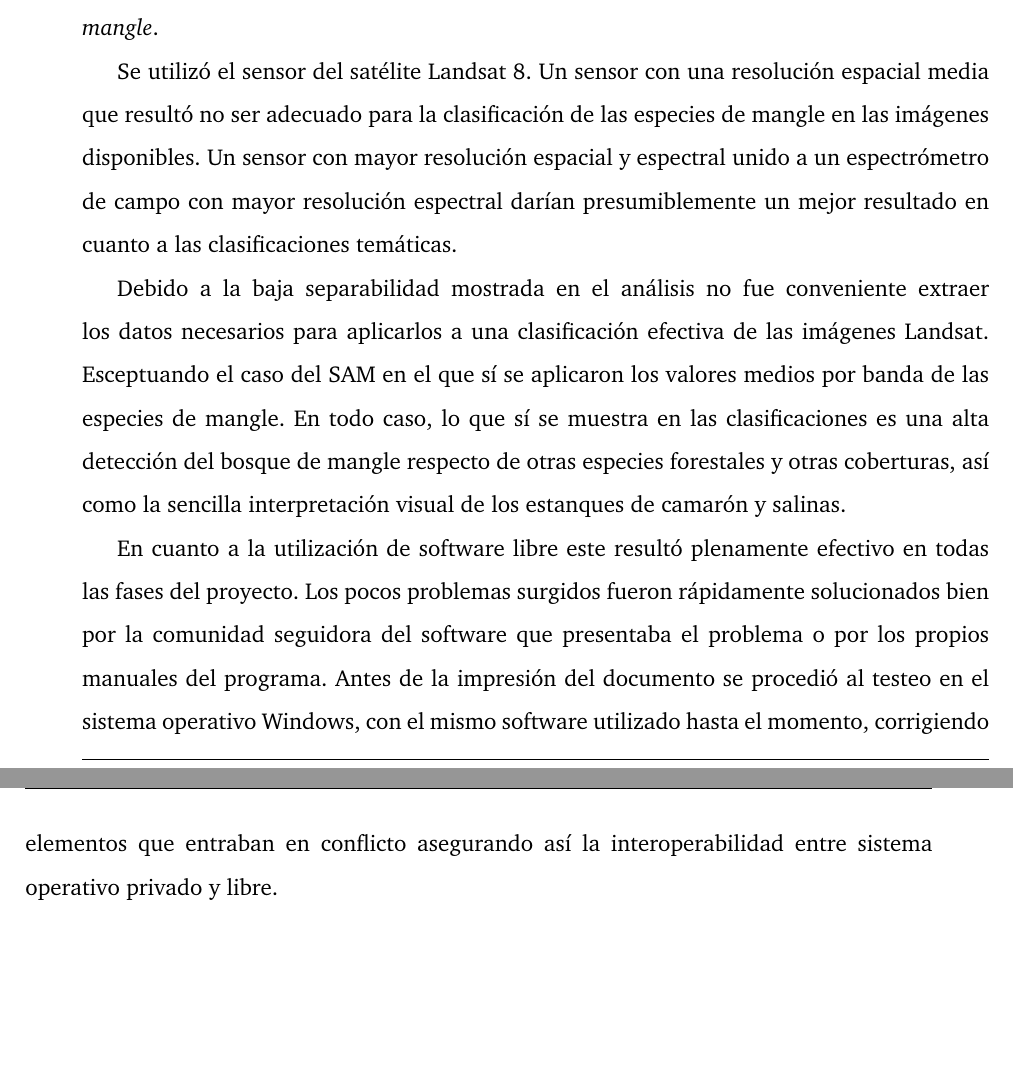
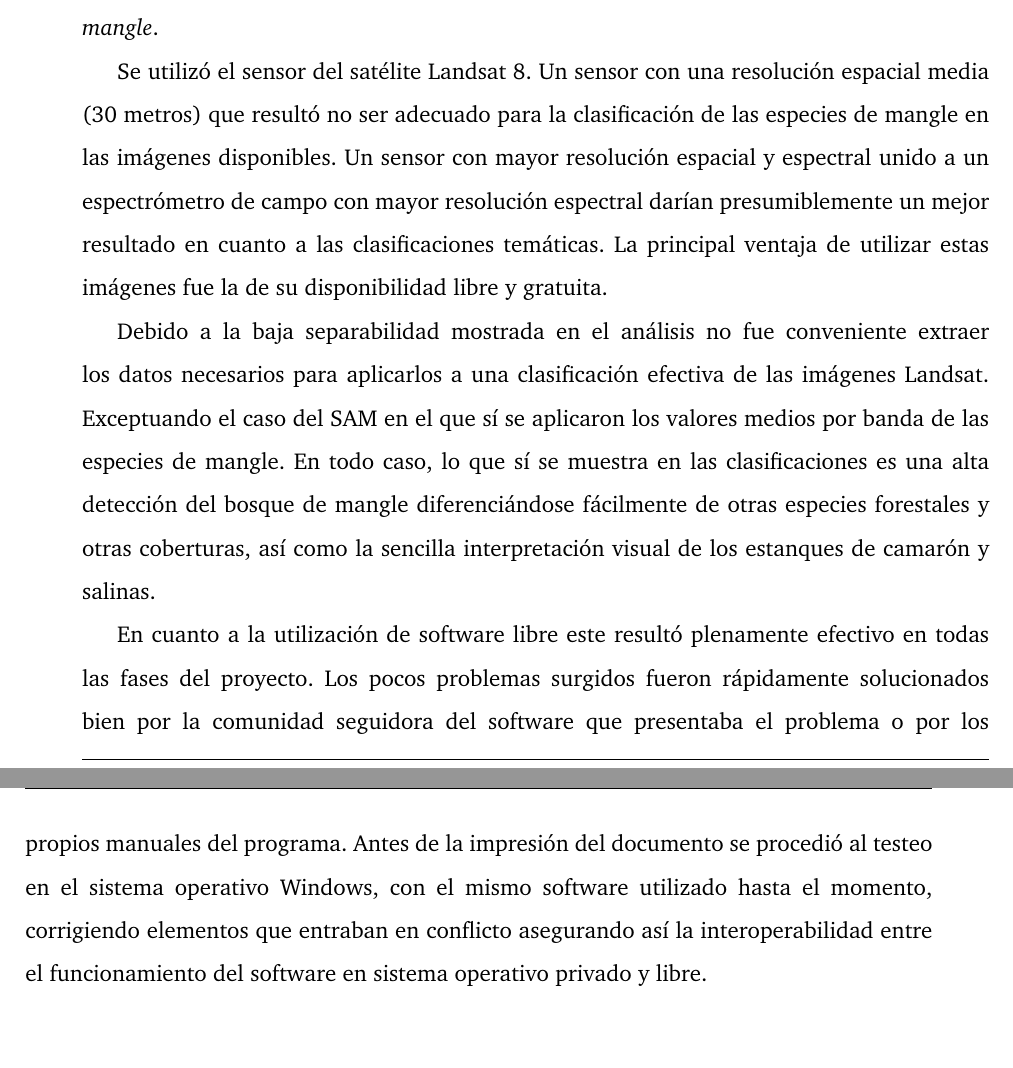
Before and after one commit to MarcosRial/TFG, a LaTeX thesis (Memoria/TFG.tex, which reads Memoria/conclusiones.tex): two parts of pages 101 and 102 of 119, joined at a grey line, cut so that both start at the same text. Compiled offline with pdfLaTeX.

Commit message:
Cambios en conclusiones

```diff
--- a/Memoria/conclusiones.tex
+++ b/Memoria/conclusiones.tex
@@ -10,8 +10,8 @@
 
 En el análisis de separabilidad espectral de las tres especies de mangle resultó que dos de ellas, \textit{R. mangle} y \textit{A. germinans} resultaron muy similares, lo que se evidenciaba desde un principio por el aspecto gráfico de la respuesta espectral. Por contrario, la especie \textit{L. racemosa} mostró mayor separabilidad ante las dos especies restantes sobre todo con la \textit{R. mangle}.
 
-Se utilizó el sensor del satélite Landsat 8. Un sensor con una resolución espacial media que resultó no ser adecuado para la clasificación de las especies de mangle en las imágenes disponibles. Un sensor con mayor resolución espacial y espectral unido a un espectrómetro de campo con mayor resolución espectral darían presumiblemente un mejor resultado en cuanto a las clasificaciones temáticas.
+Se utilizó el sensor del satélite Landsat 8. Un sensor con una resolución espacial media (30 metros) que resultó no ser adecuado para la clasificación de las especies de mangle en las imágenes disponibles. Un sensor con mayor resolución espacial y espectral unido a un espectrómetro de campo con mayor resolución espectral darían presumiblemente un mejor resultado en cuanto a las clasificaciones temáticas. La principal ventaja de utilizar estas imágenes fue la de su disponibilidad libre y gratuita.
 
-Debido a la baja separabilidad mostrada en el análisis no fue conveniente extraer los datos necesarios para aplicarlos a una clasificación efectiva de las imágenes Landsat. Esceptuando el caso del \ac{SAM} en el que sí se aplicaron los valores medios por banda de las especies de mangle. En todo caso, lo que sí se muestra en las clasificaciones es una alta detección del bosque de mangle respecto de otras especies forestales y otras coberturas, así como la sencilla interpretación visual de los estanques de camarón y salinas.
+Debido a la baja separabilidad mostrada en el análisis no fue conveniente extraer los datos necesarios para aplicarlos a una clasificación efectiva de las imágenes Landsat. Exceptuando el caso del \ac{SAM} en el que sí se aplicaron los valores medios por banda de las especies de mangle. En todo caso, lo que sí se muestra en las clasificaciones es una alta detección del bosque de mangle diferenciándose fácilmente de otras especies forestales y otras coberturas, así como la sencilla interpretación visual de los estanques de camarón y salinas.
 
-En cuanto a la utilización de software libre este resultó plenamente efectivo en todas las fases del proyecto. Los pocos problemas surgidos fueron rápidamente solucionados bien por la comunidad seguidora del software que presentaba el problema o por los propios manuales del programa. Antes de la impresión del documento se procedió al testeo en el sistema operativo Windows, con el mismo software utilizado hasta el momento, corrigiendo elementos que entraban en conflicto asegurando así la interoperabilidad entre sistema operativo privado y libre.
+En cuanto a la utilización de software libre este resultó plenamente efectivo en todas las fases del proyecto. Los pocos problemas surgidos fueron rápidamente solucionados bien por la comunidad seguidora del software que presentaba el problema o por los propios manuales del programa. Antes de la impresión del documento se procedió al testeo en el sistema operativo Windows, con el mismo software utilizado hasta el momento, corrigiendo elementos que entraban en conflicto asegurando así la interoperabilidad entre el funcionamiento del software en sistema operativo privado y libre.
```
Also changed, not shown: Memoria/mapas.tex (+1 -1 lines), 5 other files.
